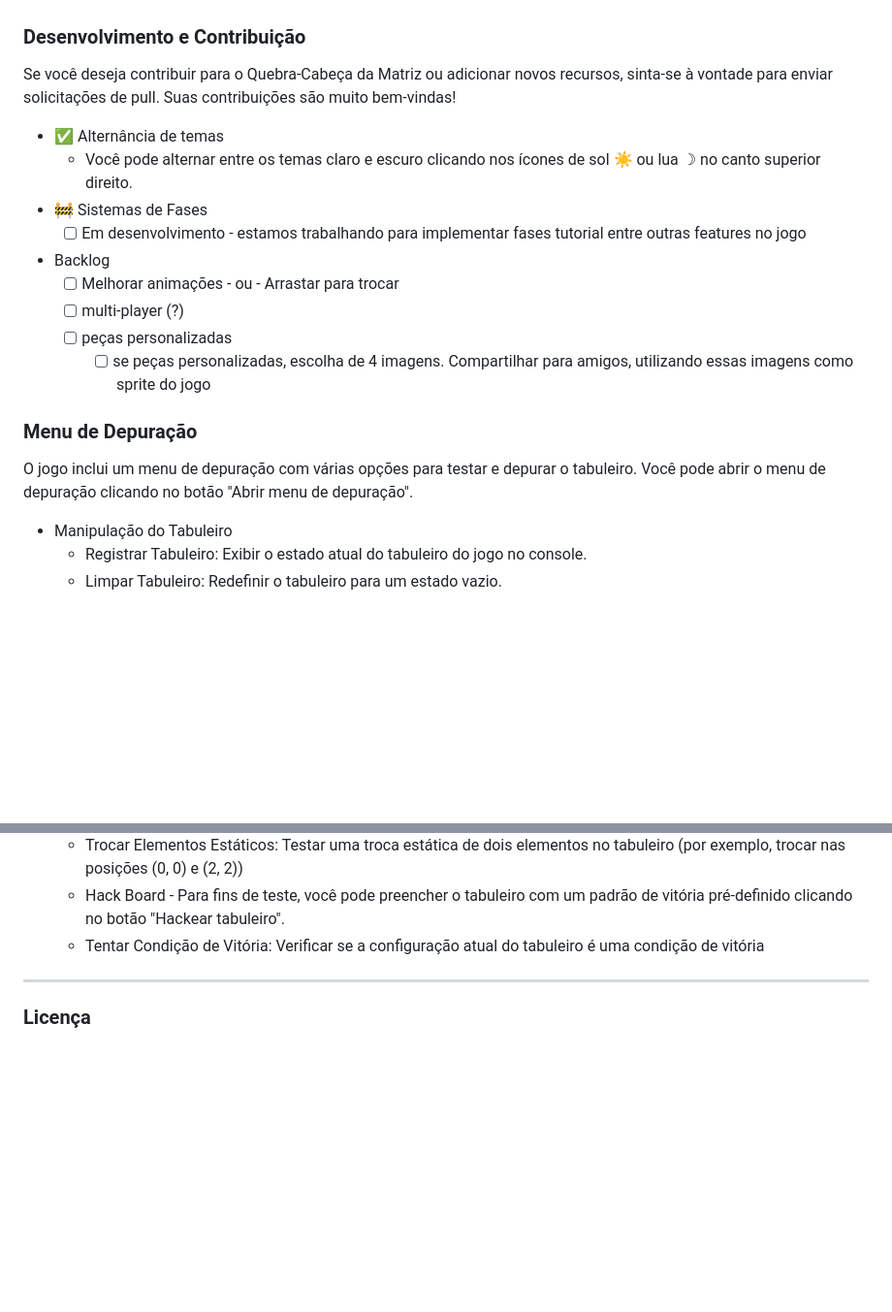
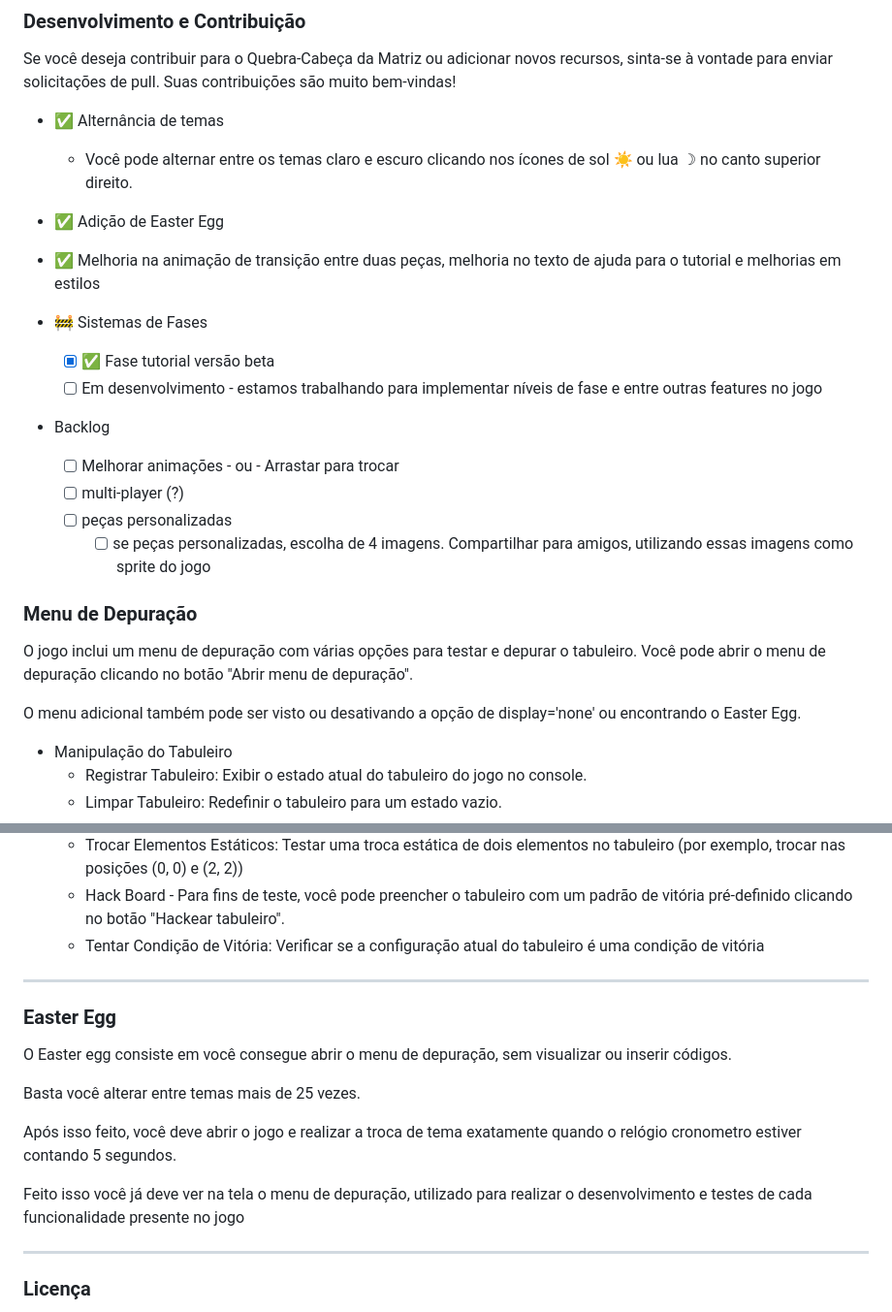
Before and after one commit to iagokrt/board-slidering, a Markdown page: readme.md, 2 parts joined by grey strips. Shown: that part at 97% size. Rendered like a GitHub page; blank space fills up the shorter version.

```diff
--- a/readme.md
+++ b/readme.md
@@ -57,8 +57,14 @@ Se você deseja contribuir para o Quebra-Cabeça da Matriz ou adicionar novos re
 
 - ✅ Alternância de temas
     - Você pode alternar entre os temas claro e escuro clicando nos ícones de sol ☀ ou lua ☽ no canto superior direito.
+
+- ✅ Adição de Easter Egg
+
+- ✅ Melhoria na animação de transição entre duas peças, melhoria no texto de ajuda para o tutorial e melhorias em estilos
+
 - 🚧 Sistemas de Fases
-    - [ ]  Em desenvolvimento - estamos trabalhando para implementar fases tutorial entre outras features no jogo
+    - [x]  ✅ Fase tutorial versão beta
+    - [ ]  Em desenvolvimento - estamos trabalhando para implementar níveis de fase e entre outras features no jogo
 - Backlog
     - [ ]  Melhorar animações - ou - Arrastar para trocar
     - [ ]  multi-player (?)
@@ -68,6 +74,8 @@ Se você deseja contribuir para o Quebra-Cabeça da Matriz ou adicionar novos re
 ### Menu de Depuração
 
 O jogo inclui um menu de depuração com várias opções para testar e depurar o tabuleiro. Você pode abrir o menu de depuração clicando no botão "Abrir menu de depuração".
+
+O menu adicional também pode ser visto ou desativando a opção de display='none' ou encontrando o Easter Egg.
 
 - Manipulação do Tabuleiro
     - Registrar Tabuleiro: Exibir o estado atual do tabuleiro do jogo no console.
@@ -81,6 +89,19 @@ O jogo inclui um menu de depuração com várias opções para testar e depurar
 
 ---
 
+### Easter Egg
+
+O Easter egg consiste em você consegue abrir o menu de depuração, sem visualizar ou inserir códigos.
+
+Basta você alterar entre temas mais de 25 vezes.
+
+Após isso feito, você deve abrir o jogo e realizar a troca de tema exatamente quando o relógio cronometro estiver contando 5 segundos.
+
+Feito isso você já deve ver na tela o menu de depuração, utilizado para realizar o desenvolvimento e testes de cada funcionalidade presente no jogo
+
+---
+
+
 ### Licença
 
 Este projeto está licenciado sob a Licença MIT. Sinta-se à vontade para usar, modificar e distribuir o jogo de acordo com os termos da licença.
```
